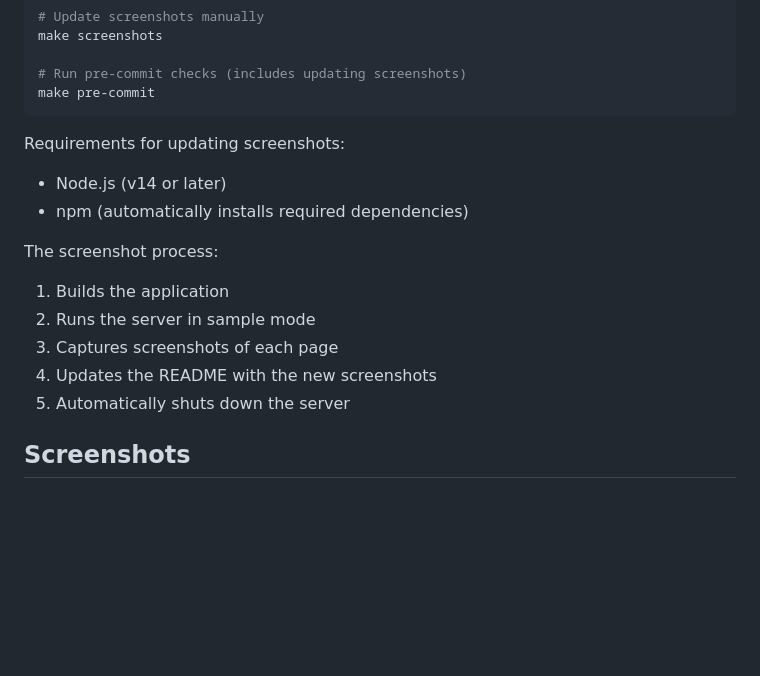
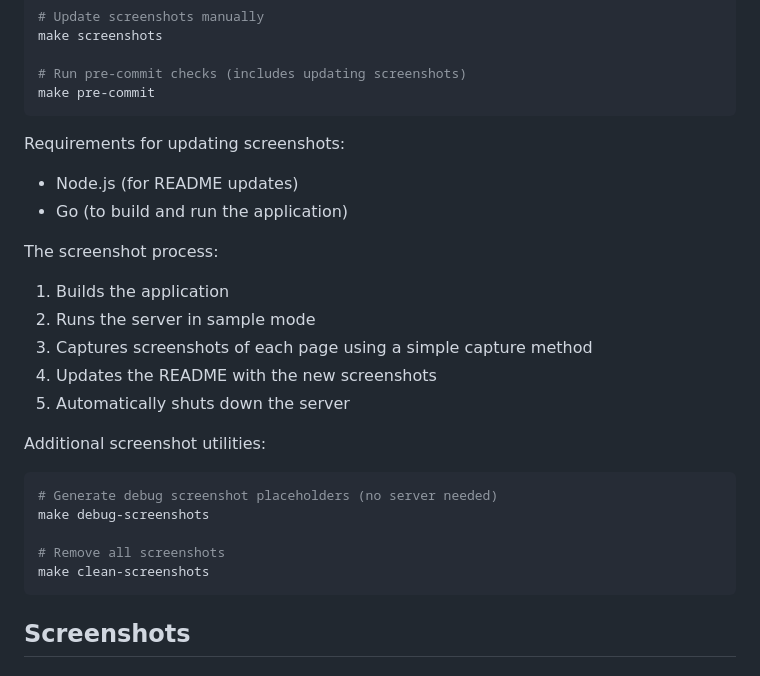
Before and after one commit to thesyncim/condomngr, a Markdown page: README.md, the part around the change. Drawn GitHub-style; blank space fills up the shorter version.

Commit message:
Update README with simplified screenshot process information

````diff
--- a/README.md
+++ b/README.md
@@ -262,15 +262,24 @@ make pre-commit
 ```
 
 Requirements for updating screenshots:
-- Node.js (v14 or later)
-- npm (automatically installs required dependencies)
+- Node.js (for README updates)
+- Go (to build and run the application)
 
 The screenshot process:
 1. Builds the application
 2. Runs the server in sample mode
-3. Captures screenshots of each page
+3. Captures screenshots of each page using a simple capture method
 4. Updates the README with the new screenshots
 5. Automatically shuts down the server
+
+Additional screenshot utilities:
+```bash
+# Generate debug screenshot placeholders (no server needed)
+make debug-screenshots
+
+# Remove all screenshots
+make clean-screenshots
+```
 
 <!-- SCREENSHOTS_START -->
 
````
